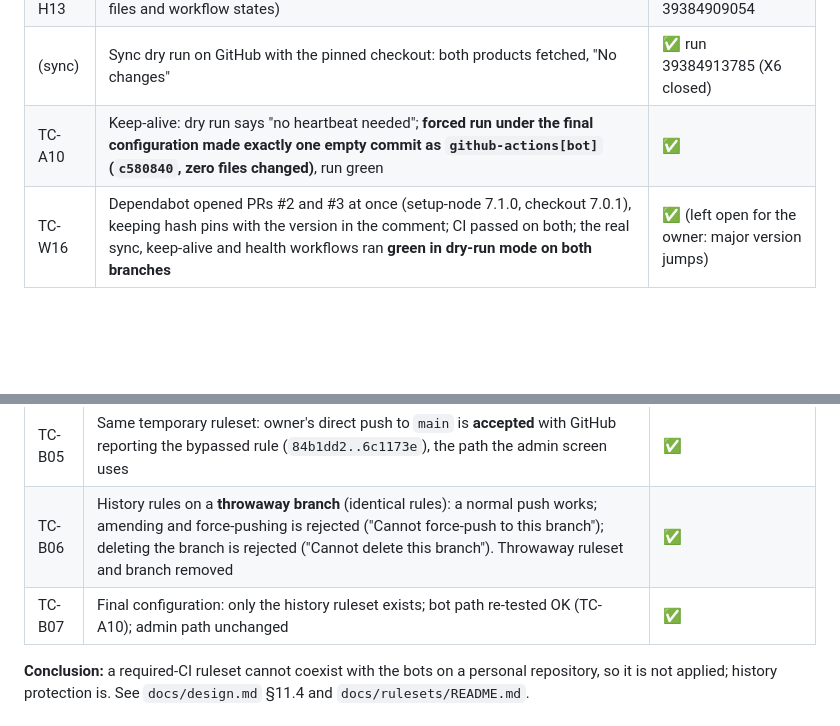
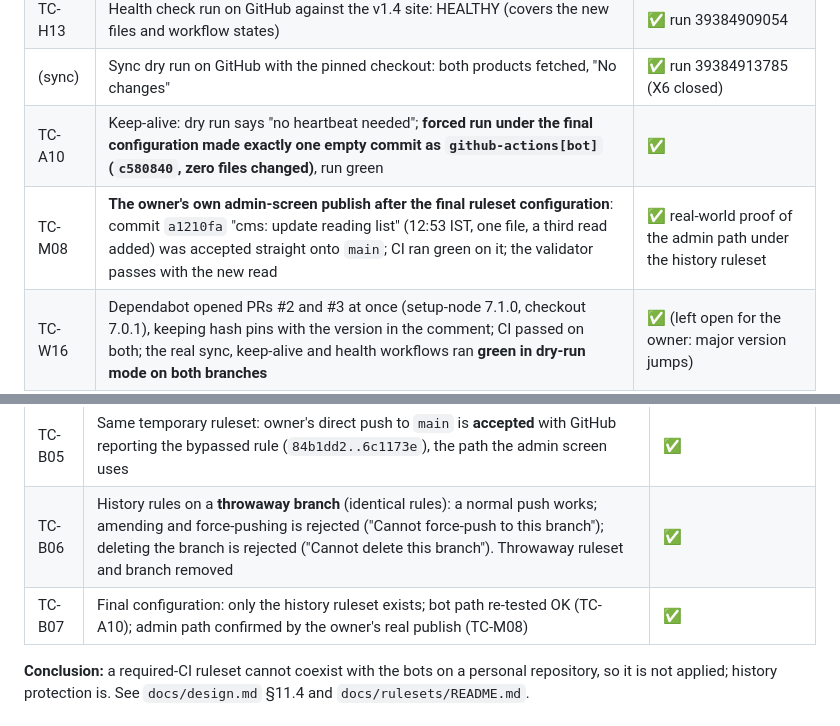
Before and after one commit to debasisr66/studio, a Markdown page: docs/test.md, 2 parts joined by grey strips. GitHub-like rendering; blank space fills up the shorter version.

Commit message:
docs: record the owner's real admin publish after the rulesets (TC-M08)
Co-Authored-By: Claude Sonnet 5.5 <noreply@anthropic.com>

```diff
--- a/docs/test.md
+++ b/docs/test.md
@@ -166,6 +166,7 @@ See [security.md](security.md) (v1.4 review log): 18 checks, no open High or Cri
 | TC-H13 | Health check run on GitHub against the v1.4 site: HEALTHY (covers the new files and workflow states) | ✅ run 39384909054 |
 | (sync) | Sync dry run on GitHub with the pinned checkout: both products fetched, "No changes" | ✅ run 39384913785 (X6 closed) |
 | TC-A10 | Keep-alive: dry run says "no heartbeat needed"; **forced run under the final configuration made exactly one empty commit as `github-actions[bot]` (`c580840`, zero files changed)**, run green | ✅ |
+| TC-M08 | **The owner's own admin-screen publish after the final ruleset configuration**: commit `a1210fa` "cms: update reading list" (12:53 IST, one file, a third read added) was accepted straight onto `main`; CI ran green on it; the validator passes with the new read | ✅ real-world proof of the admin path under the history ruleset |
 | TC-W16 | Dependabot opened PRs #2 and #3 at once (setup-node 7.1.0, checkout 7.0.1), keeping hash pins with the version in the comment; CI passed on both; the real sync, keep-alive and health workflows ran **green in dry-run mode on both branches** | ✅ (left open for the owner: major version jumps) |
 
 ### Branch protection experiment (REQ-41)
@@ -180,7 +181,7 @@ Carried out live on 2026-10-20 with immediate rollback available. Run IDs and me
 | TC-B04 | Same temporary ruleset: a pull request with deliberately failing CI shows merge state BLOCKED; `gh pr merge` without `--admin` is **refused** ("the base branch policy prohibits the merge"). PR closed unmerged, branch deleted | ✅ (shows what the ruleset would give for PRs) |
 | TC-B05 | Same temporary ruleset: owner's direct push to `main` is **accepted** with GitHub reporting the bypassed rule (`84b1dd2..6c1173e`), the path the admin screen uses | ✅ |
 | TC-B06 | History rules on a **throwaway branch** (identical rules): a normal push works; amending and force-pushing is rejected ("Cannot force-push to this branch"); deleting the branch is rejected ("Cannot delete this branch"). Throwaway ruleset and branch removed | ✅ |
-| TC-B07 | Final configuration: only the history ruleset exists; bot path re-tested OK (TC-A10); admin path unchanged | ✅ |
+| TC-B07 | Final configuration: only the history ruleset exists; bot path re-tested OK (TC-A10); admin path confirmed by the owner's real publish (TC-M08) | ✅ |
 
 **Conclusion:** a required-CI ruleset cannot coexist with the bots on a personal repository, so it is not applied; history protection is. See `docs/design.md` §11.4 and `docs/rulesets/README.md`.
 
```
